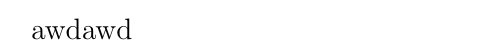
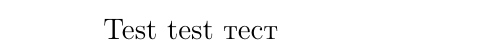
Before and after one commit to bairamovazat/talanov-neural-network, a LaTeX document (src/main.tex): part of the page, cut at the place of the change. Compiled offline with pdfLaTeX.

Commit message:
Updates from Overleaf

```diff
--- a/src/main.tex
+++ b/src/main.tex
@@ -1,15 +1,17 @@
+%! Author = Azat
+%! Date = 06.03.2021
 
 % Preamble
 \documentclass[12pt, letterpaper]{article}
 \usepackage[utf8]{inputenc}
 \usepackage{pgfplots}
 \usepackage{subcaption}
+\usepackage[russian]{babel}
+
 % Packages
 \usepackage{amsmath}
 
 % Document
 \begin{document}
-awdawd
-
-
+    \quotation{Test test тест}
 \end{document}
```
